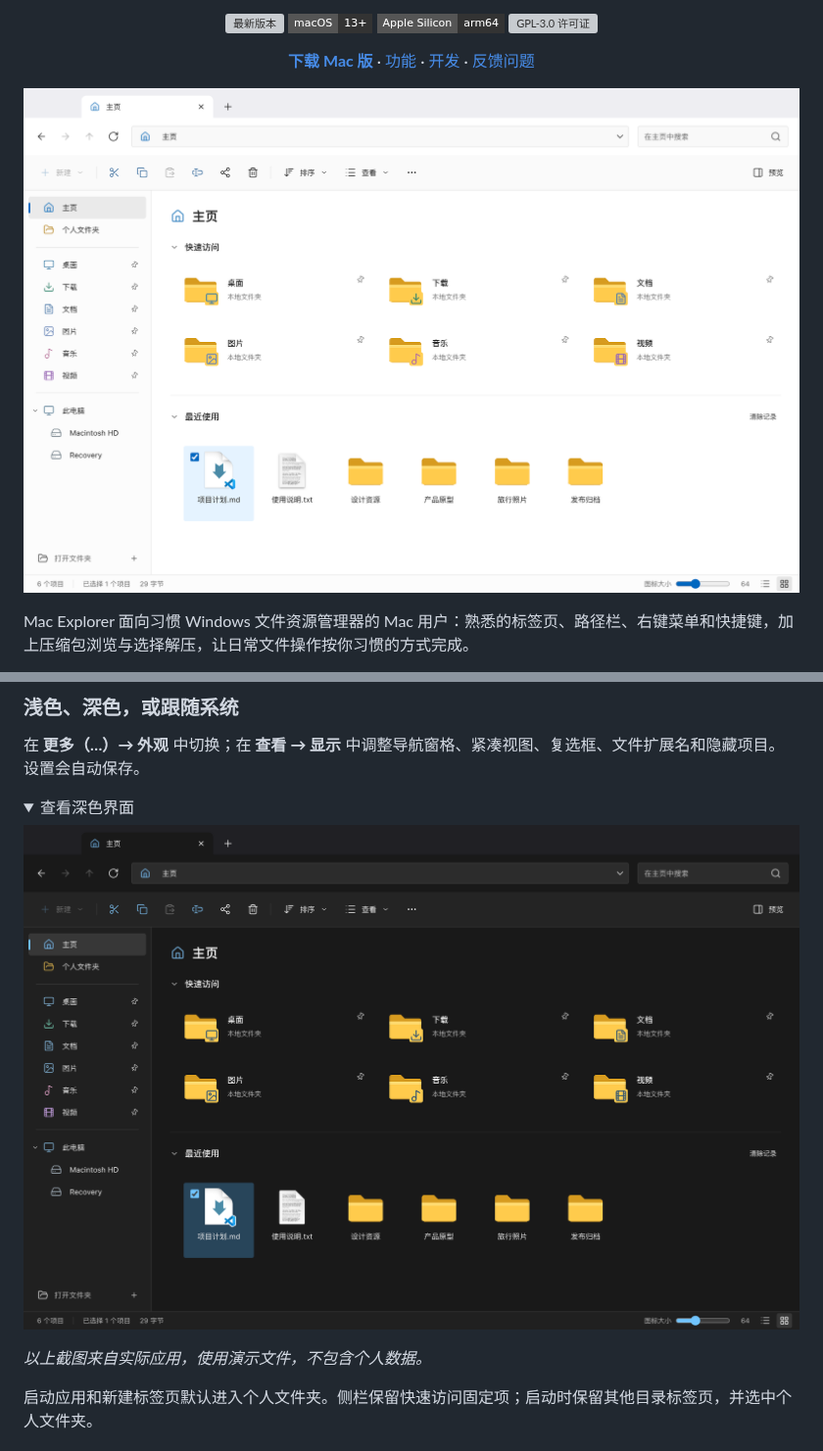
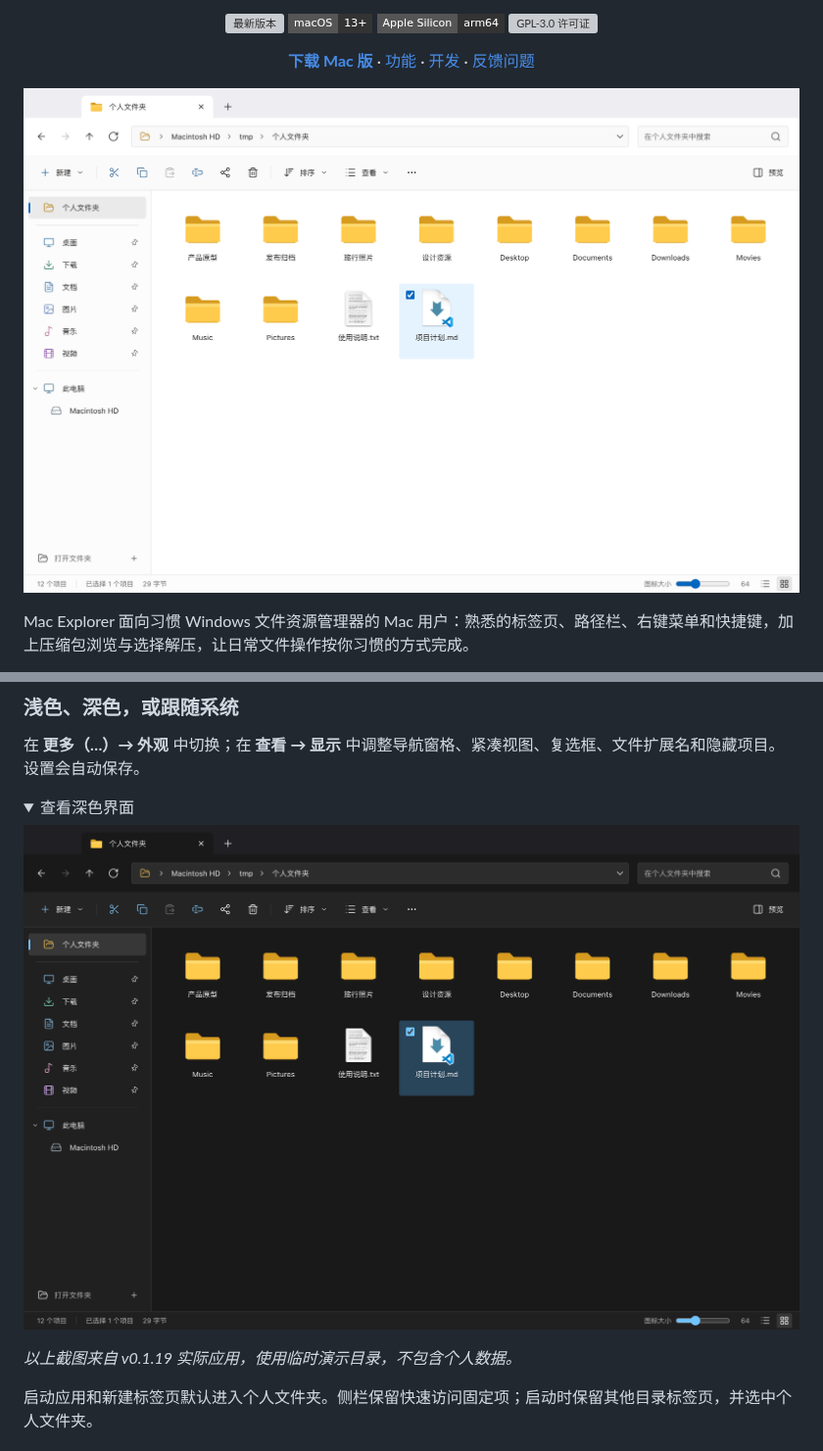
Before and after one commit to qixiaoyu27/Mac-Explorer, a Markdown page: README.md, 2 parts joined by grey strips. Shown at 98% size. Drawn GitHub-style; pictures changed too: docs/images/explorer-dark-0.1.19.png (added), docs/images/explorer-dark.png (deleted), docs/images/explorer-light-0.1.19.png (added); folded sections open; badges without logos; grey boxes are pictures that could not be loaded.

Commit message:
Refresh README screenshots for personal folder startup

```diff
--- a/README.md
+++ b/README.md
@@ -17,7 +17,7 @@
   </p>
 </div>
 
-![Mac Explorer 浅色界面](docs/images/explorer-light.png)
+![Mac Explorer 浅色界面](docs/images/explorer-light-0.1.19.png)
 
 Mac Explorer 面向习惯 Windows 文件资源管理器的 Mac 用户：熟悉的标签页、路径栏、右键菜单和快捷键，加上压缩包浏览与选择解压，让日常文件操作按你习惯的方式完成。
 
@@ -104,11 +104,11 @@ ZIP、TAR.GZ、7z 已通过测试；其他格式（包括 RAR）取决于 macOS
 <details>
 <summary>查看深色界面</summary>
 
-![Mac Explorer 深色界面](docs/images/explorer-dark.png)
+![Mac Explorer 深色界面](docs/images/explorer-dark-0.1.19.png)
 
 </details>
 
-*以上截图来自实际应用，使用演示文件，不包含个人数据。*
+*以上截图来自 v0.1.19 实际应用，使用临时演示目录，不包含个人数据。*
 
 启动应用和新建标签页默认进入个人文件夹。侧栏保留快速访问固定项；启动时保留其他目录标签页，并选中个人文件夹。
 
```
